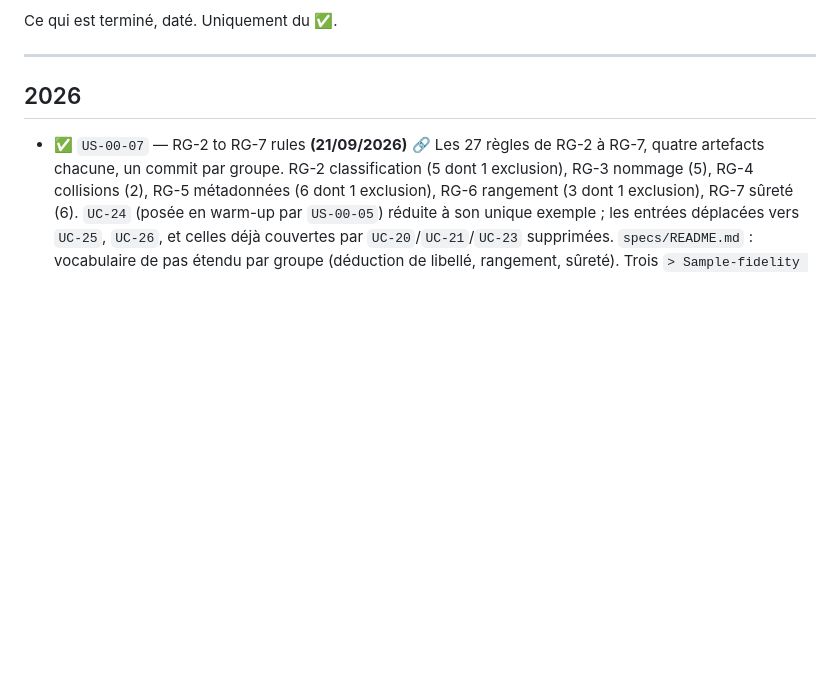
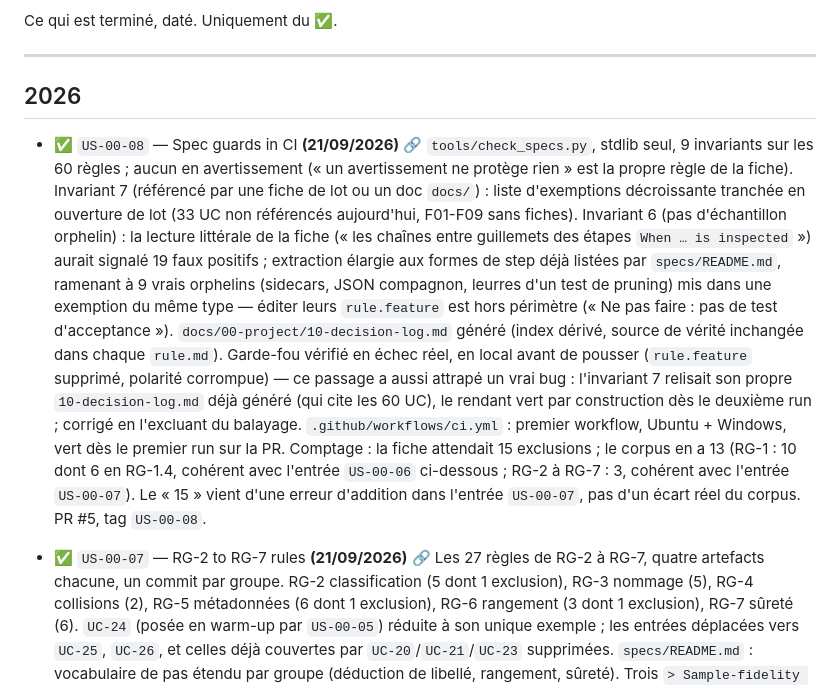
Before and after one commit to Squallygator/yait, a Markdown page: Work/history.md, the part around the change. GitHub-like rendering; blank space fills up the shorter version.

Commit message:
docs(work): close out US-00-08
US-00-08 (spec guards in CI) is merged - PR #5. Mark it done in todo.md and
the fiche header, add its history.md entry.

Co-Authored-By: Claude Sonnet 5 <noreply@anthropic.com>

```diff
--- a/Work/history.md
+++ b/Work/history.md
@@ -5,6 +5,26 @@ Ce qui est terminé, daté. Uniquement du ✅.
 ---
 
 ## 2026
+
+- ✅ `US-00-08` — Spec guards in CI **(21/09/2026)** [🔗](F00-specs-corpus-and-pretotype/Plan/US-00-08-spec-guards.md)
+  `tools/check_specs.py`, stdlib seul, 9 invariants sur les 60 règles ; aucun en avertissement
+  (« un avertissement ne protège rien » est la propre règle de la fiche). Invariant 7 (référencé
+  par une fiche de lot ou un doc `docs/`) : liste d'exemptions décroissante tranchée en ouverture
+  de lot (33 UC non référencés aujourd'hui, F01-F09 sans fiches). Invariant 6 (pas d'échantillon
+  orphelin) : la lecture littérale de la fiche (« les chaînes entre guillemets des étapes `When …
+  is inspected` ») aurait signalé 19 faux positifs ; extraction élargie aux formes de step déjà
+  listées par `specs/README.md`, ramenant à 9 vrais orphelins (sidecars, JSON compagnon, leurres
+  d'un test de pruning) mis dans une exemption du même type — éditer leurs `rule.feature` est hors
+  périmètre (« Ne pas faire : pas de test d'acceptance »). `docs/00-project/10-decision-log.md`
+  généré (index dérivé, source de vérité inchangée dans chaque `rule.md`). Garde-fou vérifié en
+  échec réel, en local avant de pousser (`rule.feature` supprimé, polarité corrompue) — ce passage
+  a aussi attrapé un vrai bug : l'invariant 7 relisait son propre `10-decision-log.md` déjà généré
+  (qui cite les 60 UC), le rendant vert par construction dès le deuxième run ; corrigé en
+  l'excluant du balayage. `.github/workflows/ci.yml` : premier workflow, Ubuntu + Windows, vert dès
+  le premier run sur la PR. Comptage : la fiche attendait 15 exclusions ; le corpus en a 13
+  (RG-1 : 10 dont 6 en RG-1.4, cohérent avec l'entrée `US-00-06` ci-dessous ; RG-2 à RG-7 : 3,
+  cohérent avec l'entrée `US-00-07`). Le « 15 » vient d'une erreur d'addition dans l'entrée
+  `US-00-07`, pas d'un écart réel du corpus. PR #5, tag `US-00-08`.
 
 - ✅ `US-00-07` — RG-2 to RG-7 rules **(21/09/2026)** [🔗](F00-specs-corpus-and-pretotype/Plan/US-00-07-write-rg2-rg7-rules.md)
   Les 27 règles de RG-2 à RG-7, quatre artefacts chacune, un commit par groupe. RG-2 classification
```
Also changed, not shown: Work/todo.md (+1 -1 lines), 1 other file.
